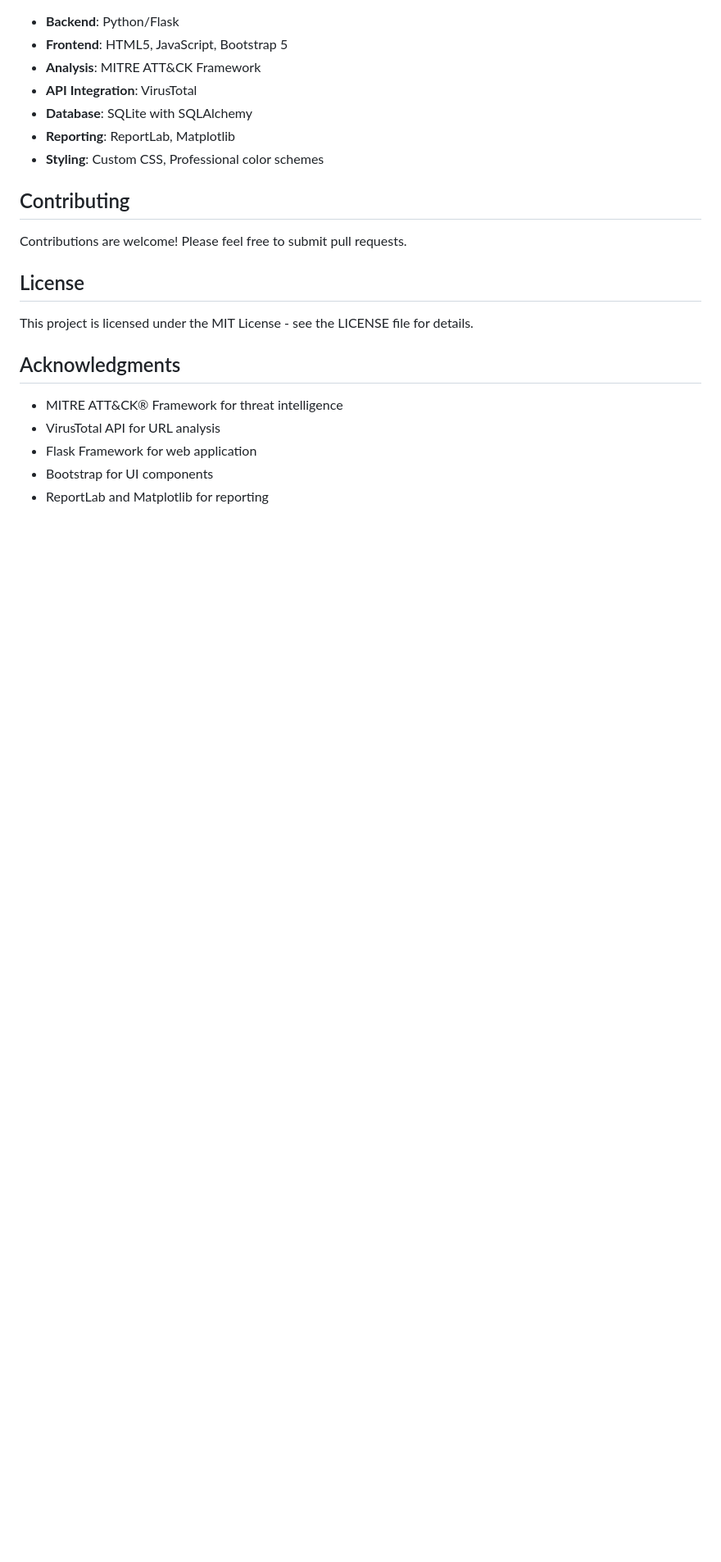
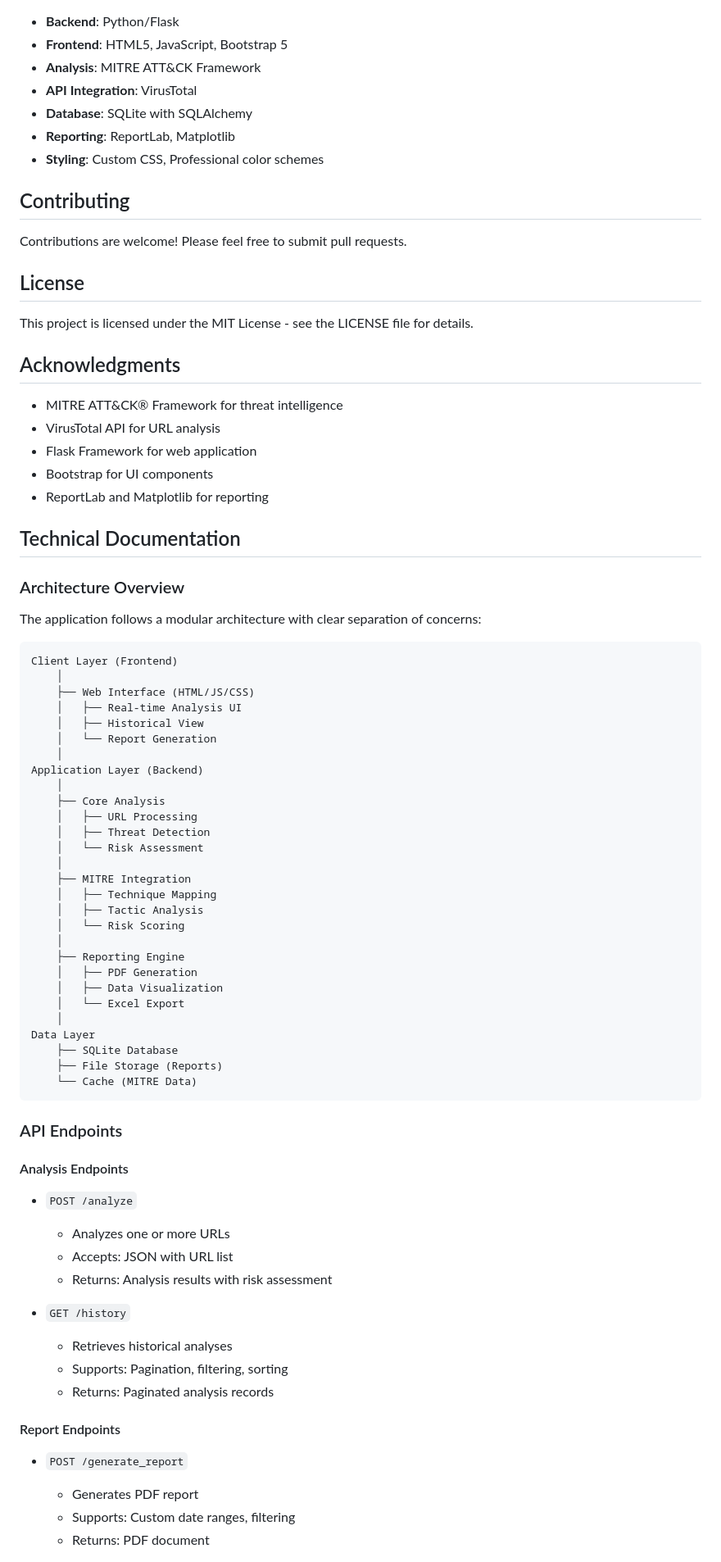
Before and after one commit to thomlar7/SOC-Analysis-Tool, a Markdown page: README.md, the part around one of its changes. Shown at 82% size. GitHub-like rendering; blank space fills up the shorter version.

````diff
--- a/README.md
+++ b/README.md
@@ -131,3 +131,59 @@ This project is licensed under the MIT License - see the LICENSE file for detail
 - Flask Framework for web application
 - Bootstrap for UI components
 - ReportLab and Matplotlib for reporting
+
+## Technical Documentation
+
+### Architecture Overview
+The application follows a modular architecture with clear separation of concerns:
+
+```plaintext
+Client Layer (Frontend)
+    │
+    ├── Web Interface (HTML/JS/CSS)
+    │   ├── Real-time Analysis UI
+    │   ├── Historical View
+    │   └── Report Generation
+    │
+Application Layer (Backend)
+    │
+    ├── Core Analysis
+    │   ├── URL Processing
+    │   ├── Threat Detection
+    │   └── Risk Assessment
+    │
+    ├── MITRE Integration
+    │   ├── Technique Mapping
+    │   ├── Tactic Analysis
+    │   └── Risk Scoring
+    │
+    ├── Reporting Engine
+    │   ├── PDF Generation
+    │   ├── Data Visualization
+    │   └── Excel Export
+    │
+Data Layer
+    ├── SQLite Database
+    ├── File Storage (Reports)
+    └── Cache (MITRE Data)
+```
+
+### API Endpoints
+
+#### Analysis Endpoints
+- `POST /analyze`
+  - Analyzes one or more URLs
+  - Accepts: JSON with URL list
+  - Returns: Analysis results with risk assessment
+
+- `GET /history`
+  - Retrieves historical analyses
+  - Supports: Pagination, filtering, sorting
+  - Returns: Paginated analysis records
+
+#### Report Endpoints
+- `POST /generate_report`
+  - Generates PDF report
+  - Supports: Custom date ranges, filtering
+  - Returns: PDF document
+
````
Also changed, not shown: other parts of README.md (+72 -0 lines).
